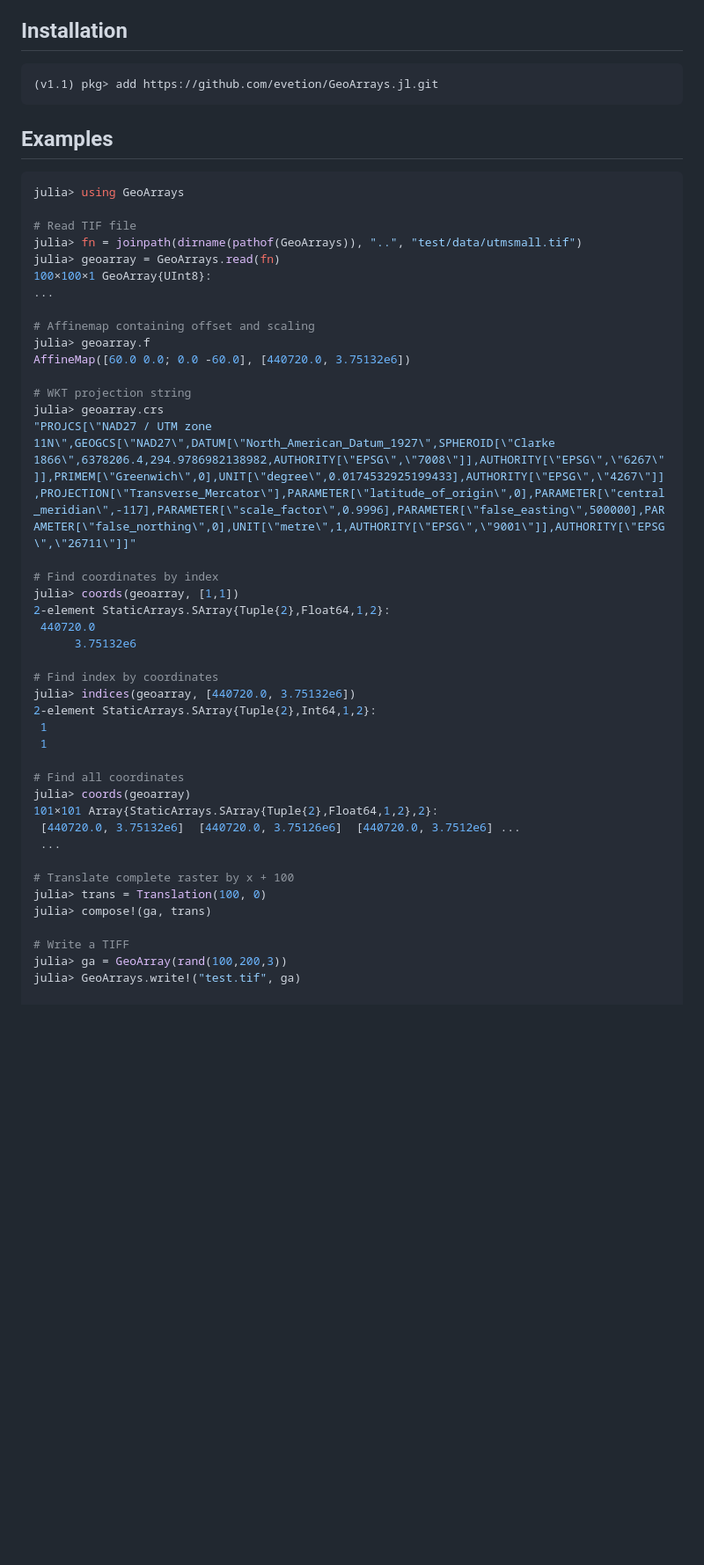
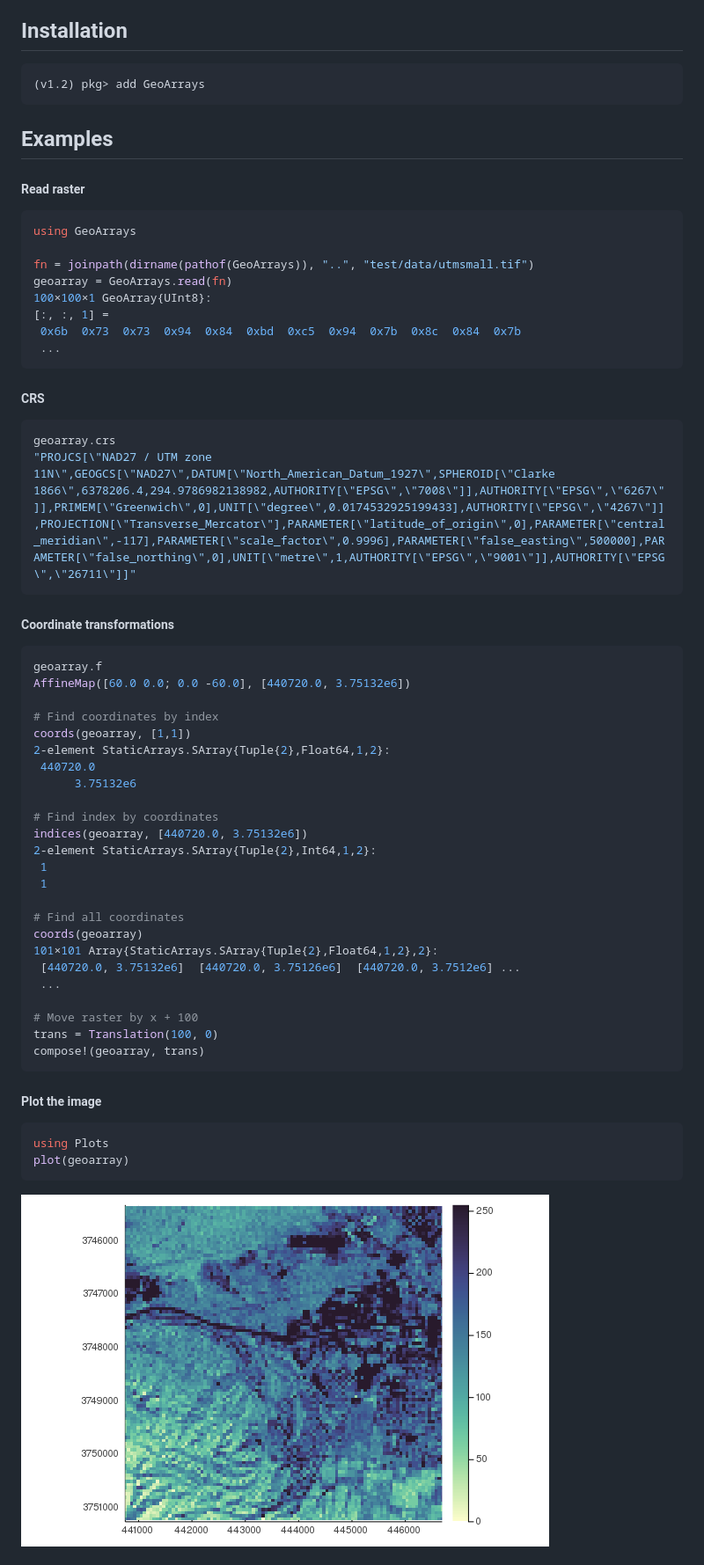
Before and after one commit to evetion/GeoArrays.jl, a Markdown page: README.md, the part around the change printed below. Shown: that part at 88% size. GitHub-like rendering; pictures changed too: docs/img/utm_small.png (added); blank space fills up the shorter version.

````diff
--- a/README.md
+++ b/README.md
@@ -7,52 +7,62 @@ A GeoArray is an AbstractArray, an AffineMap for calculating coordinates based o
 *this is a work in progress*
 
 ## Installation
-```julia
-(v1.1) pkg> add https://github.com/evetion/GeoArrays.jl.git
+```
+(v1.2) pkg> add GeoArrays
 ```
 
 ## Examples
 
+##### Read raster
 ```julia
-julia> using GeoArrays
+using GeoArrays
 
-# Read TIF file
-julia> fn = joinpath(dirname(pathof(GeoArrays)), "..", "test/data/utmsmall.tif")
-julia> geoarray = GeoArrays.read(fn)
+fn = joinpath(dirname(pathof(GeoArrays)), "..", "test/data/utmsmall.tif")
+geoarray = GeoArrays.read(fn)
 100×100×1 GeoArray{UInt8}:
-...
+[:, :, 1] =
+ 0x6b  0x73  0x73  0x94  0x84  0xbd  0xc5  0x94  0x7b  0x8c  0x84  0x7b
+ ...
+```
 
-# Affinemap containing offset and scaling
-julia> geoarray.f
+##### CRS
+```julia
+geoarray.crs
+"PROJCS[\"NAD27 / UTM zone 11N\",GEOGCS[\"NAD27\",DATUM[\"North_American_Datum_1927\",SPHEROID[\"Clarke 1866\",6378206.4,294.9786982138982,AUTHORITY[\"EPSG\",\"7008\"]],AUTHORITY[\"EPSG\",\"6267\"]],PRIMEM[\"Greenwich\",0],UNIT[\"degree\",0.0174532925199433],AUTHORITY[\"EPSG\",\"4267\"]],PROJECTION[\"Transverse_Mercator\"],PARAMETER[\"latitude_of_origin\",0],PARAMETER[\"central_meridian\",-117],PARAMETER[\"scale_factor\",0.9996],PARAMETER[\"false_easting\",500000],PARAMETER[\"false_northing\",0],UNIT[\"metre\",1,AUTHORITY[\"EPSG\",\"9001\"]],AUTHORITY[\"EPSG\",\"26711\"]]"
+```
+
+##### Coordinate transformations
+```julia
+geoarray.f
 AffineMap([60.0 0.0; 0.0 -60.0], [440720.0, 3.75132e6])
 
-# WKT projection string
-julia> geoarray.crs
-"PROJCS[\"NAD27 / UTM zone 11N\",GEOGCS[\"NAD27\",DATUM[\"North_American_Datum_1927\",SPHEROID[\"Clarke 1866\",6378206.4,294.9786982138982,AUTHORITY[\"EPSG\",\"7008\"]],AUTHORITY[\"EPSG\",\"6267\"]],PRIMEM[\"Greenwich\",0],UNIT[\"degree\",0.0174532925199433],AUTHORITY[\"EPSG\",\"4267\"]],PROJECTION[\"Transverse_Mercator\"],PARAMETER[\"latitude_of_origin\",0],PARAMETER[\"central_meridian\",-117],PARAMETER[\"scale_factor\",0.9996],PARAMETER[\"false_easting\",500000],PARAMETER[\"false_northing\",0],UNIT[\"metre\",1,AUTHORITY[\"EPSG\",\"9001\"]],AUTHORITY[\"EPSG\",\"26711\"]]"
-
 # Find coordinates by index
-julia> coords(geoarray, [1,1])
+coords(geoarray, [1,1])
 2-element StaticArrays.SArray{Tuple{2},Float64,1,2}:
  440720.0
       3.75132e6
 
 # Find index by coordinates
-julia> indices(geoarray, [440720.0, 3.75132e6])
+indices(geoarray, [440720.0, 3.75132e6])
 2-element StaticArrays.SArray{Tuple{2},Int64,1,2}:
  1
  1
 
 # Find all coordinates
-julia> coords(geoarray)
+coords(geoarray)
 101×101 Array{StaticArrays.SArray{Tuple{2},Float64,1,2},2}:
  [440720.0, 3.75132e6]  [440720.0, 3.75126e6]  [440720.0, 3.7512e6] ...
  ...
 
-# Translate complete raster by x + 100
-julia> trans = Translation(100, 0)
-julia> compose!(ga, trans)
+# Move raster by x + 100
+trans = Translation(100, 0)
+compose!(geoarray, trans)
+```
 
-# Write a TIFF
-julia> ga = GeoArray(rand(100,200,3))
-julia> GeoArrays.write!("test.tif", ga)
+##### Plot the image
+```julia
+using Plots
+plot(geoarray)
+```
+![plot](docs/img/utm_small.png)
 
````
Also changed, not shown: other parts of README.md (+23 -0 lines), 7 other files.
